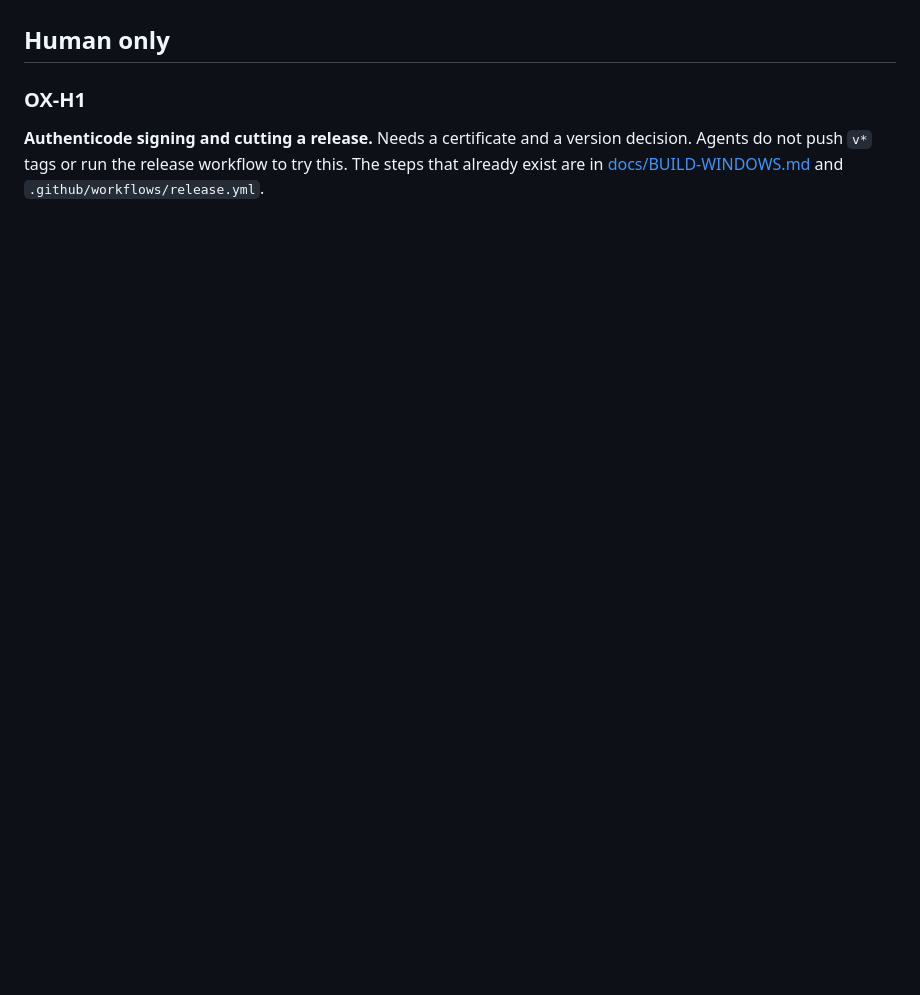
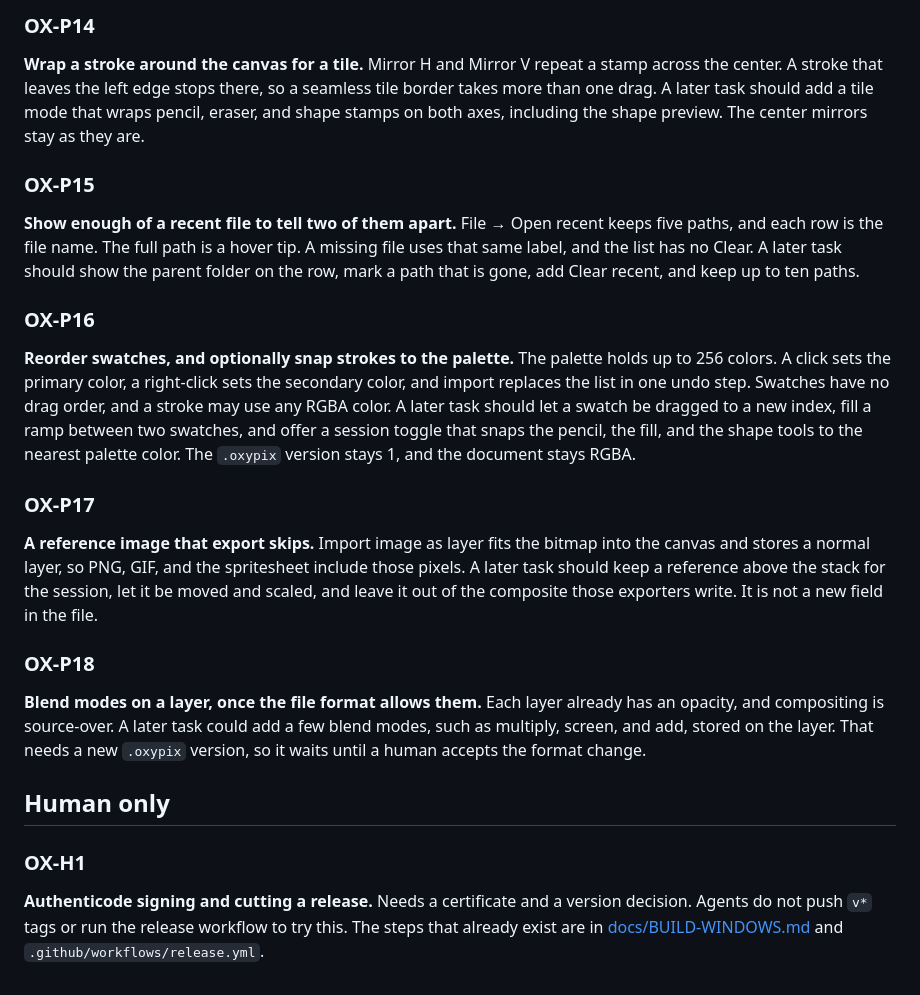
Before and after one commit to crisprintsstuff/oxypixel, a Markdown page: docs/ROADMAP.md, the part around one of its changes. Drawn GitHub-style; blank space fills up the shorter version.

```diff
--- a/docs/ROADMAP.md
+++ b/docs/ROADMAP.md
@@ -134,3 +162,23 @@ The document palette can be replaced from a file and written back out. GIMP `.gp
+### OX-P14
+
+**Wrap a stroke around the canvas for a tile.** Mirror H and Mirror V repeat a stamp across the center. A stroke that leaves the left edge stops there, so a seamless tile border takes more than one drag. A later task should add a tile mode that wraps pencil, eraser, and shape stamps on both axes, including the shape preview. The center mirrors stay as they are.
+
+### OX-P15
+
+**Show enough of a recent file to tell two of them apart.** File → Open recent keeps five paths, and each row is the file name. The full path is a hover tip. A missing file uses that same label, and the list has no Clear. A later task should show the parent folder on the row, mark a path that is gone, add Clear recent, and keep up to ten paths.
+
+### OX-P16
+
+**Reorder swatches, and optionally snap strokes to the palette.** The palette holds up to 256 colors. A click sets the primary color, a right-click sets the secondary color, and import replaces the list in one undo step. Swatches have no drag order, and a stroke may use any RGBA color. A later task should let a swatch be dragged to a new index, fill a ramp between two swatches, and offer a session toggle that snaps the pencil, the fill, and the shape tools to the nearest palette color. The `.oxypix` version stays 1, and the document stays RGBA.
+
+### OX-P17
+
+**A reference image that export skips.** Import image as layer fits the bitmap into the canvas and stores a normal layer, so PNG, GIF, and the spritesheet include those pixels. A later task should keep a reference above the stack for the session, let it be moved and scaled, and leave it out of the composite those exporters write. It is not a new field in the file.
+
+### OX-P18
+
+**Blend modes on a layer, once the file format allows them.** Each layer already has an opacity, and compositing is source-over. A later task could add a few blend modes, such as multiply, screen, and add, stored on the layer. That needs a new `.oxypix` version, so it waits until a human accepts the format change.
+
 ## Human only
 
 ### OX-H1
```
Also changed, not shown: other parts of docs/ROADMAP.md (+28 -0 lines).
